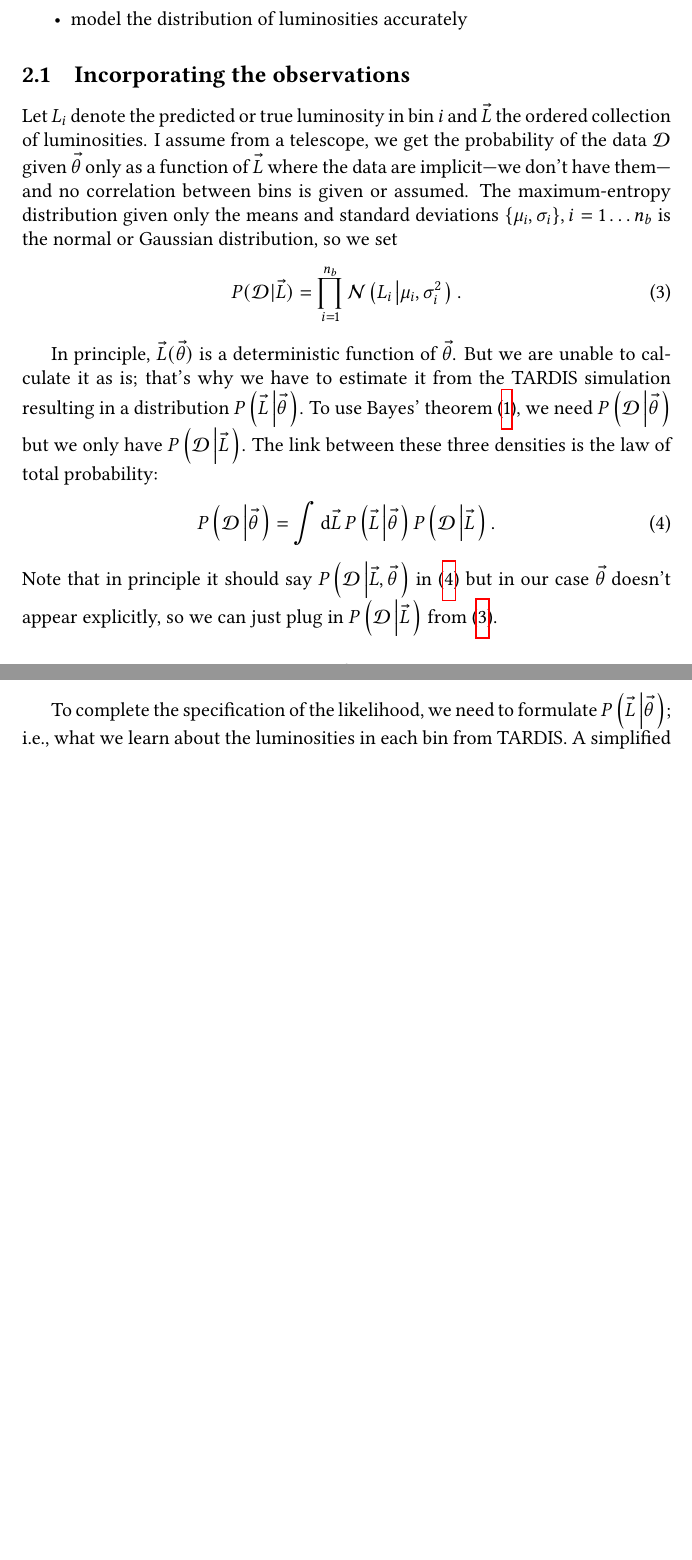
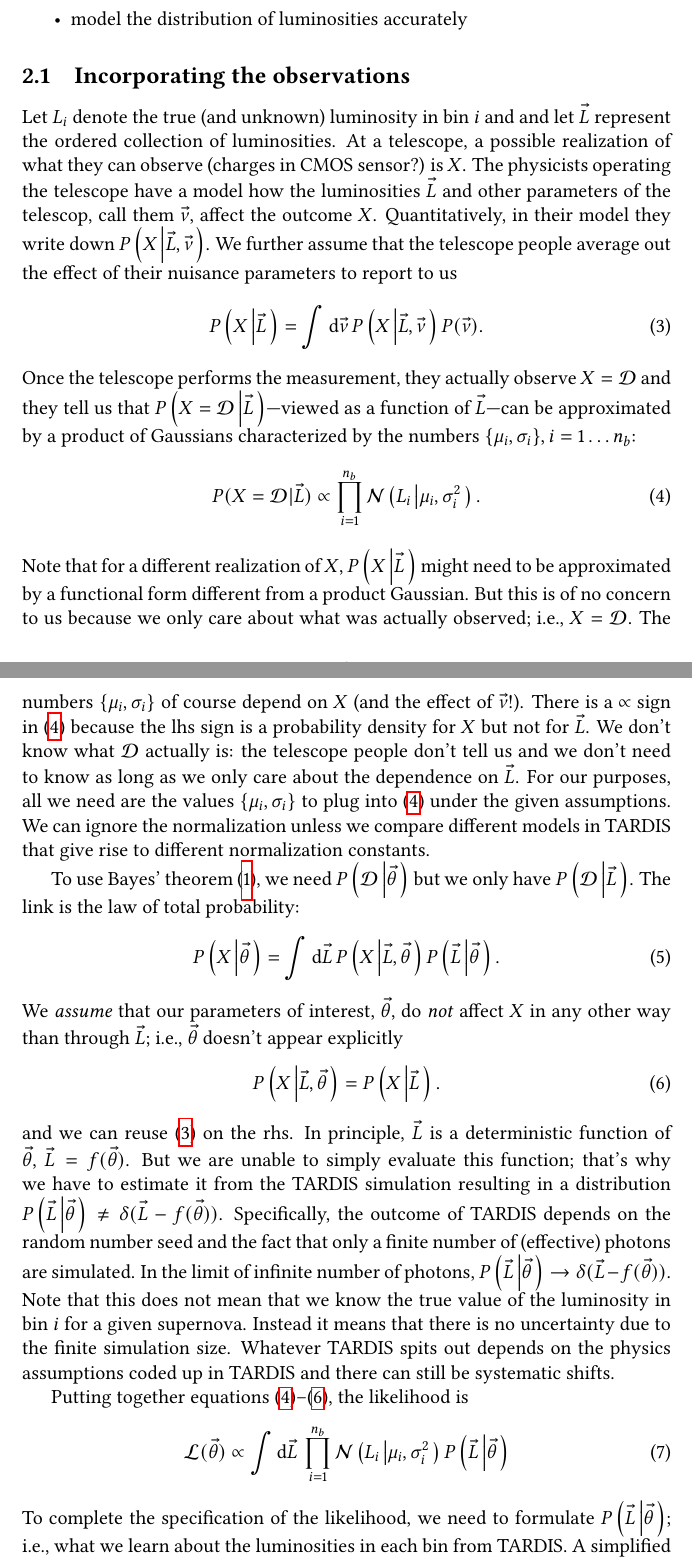
Before and after one commit to tardis-sn-archive/statistics-notes, a LaTeX document (posterior/model.tex): two parts of pages 2 and 3 of 15 before the commit and two parts of pages 2 and 3 of 16 after it, joined at a grey line, cut so that both start at the same text, the shorter picture padded with empty space. Compiled offline with pdfLaTeX.

Commit message:
[posterior] Rewrite `incorporating the observations`
Math didn't really change but I added a lot explanation due to comments
from Hans Eggers

```diff
--- a/posterior/model.tex
+++ b/posterior/model.tex
@@ -125,35 +125,77 @@ prior $P(\vecth)$ in
 
 \subsection{Incorporating the observations}
 
-Let \Lumi{} denote the predicted or true luminosity in bin $i$ and
-$\vecL$ the ordered collection of luminosities. I assume from a
-telescope, we get the probability of the data $\mathcal{D}$ given
-$\vecth$ only as a function of $\vecL$ where the data are
-implicit---we don't have them---and no correlation between bins is
-given or assumed. The maximum-entropy distribution given only the
-means and standard deviations $\expin, i=1\dots n_b$ is the normal or
-Gaussian distribution, so we set
+Let \Lumi{} denote the true (and unknown) luminosity in bin $i$ and
+and let $\vecL$ represent the ordered collection of luminosities. At a
+telescope, a possible realization of what they can observe (charges in
+CMOS sensor?) is $X$. The physicists operating the telescope have a
+model how the luminosities $\vecL$ and other parameters of the
+telescop, call them $\vecnu$, affect the outcome $X$. Quantitatively,
+in their model they write down $P \given{X}{\vecL, \vecnu}$.  We
+further assume that the telescope people average out the effect of
+their nuisance parameters to report to us
+\begin{align}
+  \label{eq:aver-like}
+  P \given{X}{\vecL} = \int \rmdx{\vecnu} P \given{X}{\vecL, \vecnu} P(\vecnu) .
+\end{align}
+Once the telescope performs the measurement, they actually observe
+$X=\data$ and they tell us that $P \given{X=\data}{\vecL}$---viewed as
+a function of $\vecL$---can be approximated by a product of Gaussians
+characterized by the numbers $\expin, i=1 \dots n_b$:
 \begin{equation}
   \label{eq:like-L}
-  P(\mathcal{D} | \vecL) = \prod_{i=1}^{n_b} \gaussian\given{\Lumi}{\mu_i, \sigma_i^2}.
+  P(X=\mathcal{D} | \vecL) \propto \prod_{i=1}^{n_b} \gaussian\given{\Lumi}{\mu_i, \sigma_i^2}.
 \end{equation}
+Note that for a different realization of $X$, $ P \given{X}{\vecL}$
+might need to be approximated by a functional form different from a
+product Gaussian. But this is of no concern to us because we only care
+about what was actually observed; i.e., $X=\data$. The numbers
+$\expin$ of course depend on $X$ (and the effect of $\vecnu$!). There
+is a $\propto$ sign in \refeq{like-L} because the lhs sign is a
+probability density for $X$ but not for $\vecL$. We don't know what
+$\data$ actually is: the telescope people don't tell us and we don't
+need to know as long as we only care about the dependence on
+$\vecL$. For our purposes, all we need are the values $\expin$ to plug
+into \refeq{like-L} under the given assumptions. We can ignore the
+normalization unless we compare different models in \tardis{}
+that give rise to different normalization constants.
 
-In principle, $\vecL(\vecth)$ is a deterministic function of
-$\vecth$. But we are unable to calculate it as is; that's why we have
-to estimate it from the \tardis{} simulation resulting in a
-distribution $P\given{\vecL}{\vecth}$. To use Bayes'
-theorem~\refeq{Bayes-full}, we need $P\given{\data}{\vecth}$ but we
-only have $P\given{\data}{\vecL}$. The link between these three
-densities is the law of total probability:
+To use Bayes' theorem~\refeq{Bayes-full}, we need
+$P\given{\data}{\vecth}$ but we only have $P\given{\data}{\vecL}$. The
+link is the law of total probability:
 \begin{align}
   \label{eq:like-expanded}
-  P\given{\data}{\vecth} &= \int \rmdx{\vecL} P\given{\vecL}{\vecth} P\given{\data}{\vecL}.
+  P\given{X}{\vecth} &= \int \rmdx{\vecL} P\given{X}{\vecL, \vecth} P\given{\vecL}{\vecth} .
 \end{align}
-Note that in principle it should say $P\given{\data}{\vecL, \vecth}$
-in \refeq{like-expanded} but in our case $\vecth$ doesn't appear
-explicitly, so we can just plug in
-$P\given{\data}{\vecL}$ from~\refeq{like-L}.
+We \emph{assume} that our parameters of interest, $\vecth$, do \emph{not}
+affect $X$ in any other way than through $\vecL$; i.e., $\vecth$
+doesn't appear explicitly
+\begin{align}
+  \label{eq:no-expl-L}
+  P\given{X}{\vecL, \vecth} = P\given{X}{\vecL}.
+\end{align}
+and we can reuse \refeq{aver-like} on the rhs.  In principle, $\vecL$
+is a deterministic function of $\vecth$, $\vecL = f(\vecth)$. But we
+are unable to simply evaluate this function; that's why we have to
+estimate it from the \tardis{} simulation resulting in a distribution
+$P\given{\vecL}{\vecth} \ne \delta(\vecL - f(\vecth))$. Specifically,
+the outcome of \tardis{} depends on the random number seed and the
+fact that only a finite number of (effective) photons are
+simulated. In the limit of infinite number of photons,
+$P\given{\vecL}{\vecth} \to \delta(\vecL - f(\vecth))$. Note that this
+does not mean that we know the true value of the luminosity in bin $i$
+for a given supernova. Instead it means that there is no uncertainty
+due to the finite simulation size. Whatever \tardis{} spits out
+depends on the physics assumptions coded up in \tardis{} and there can
+still be systematic shifts.
 
+Putting together equations~\refeq{like-L}--\refeq{no-expl-L}, the
+likelihood is
+\begin{align}
+  \label{eq:like-summary}
+  \likelihood(\vecth) \propto \int \rmdx{\vecL} \prod_{i=1}^{n_b}
+  \gaussian\given{\Lumi}{\mu_i, \sigma_i^2} P\given{\vecL}{\vecth}
+\end{align}
 To complete the specification of the likelihood, we need to formulate
 $P\given{\vecL}{\vecth}$; i.e., what we learn about the luminosities
 in each bin from \tardis. A simplified account of how \tardis{} is run
```
